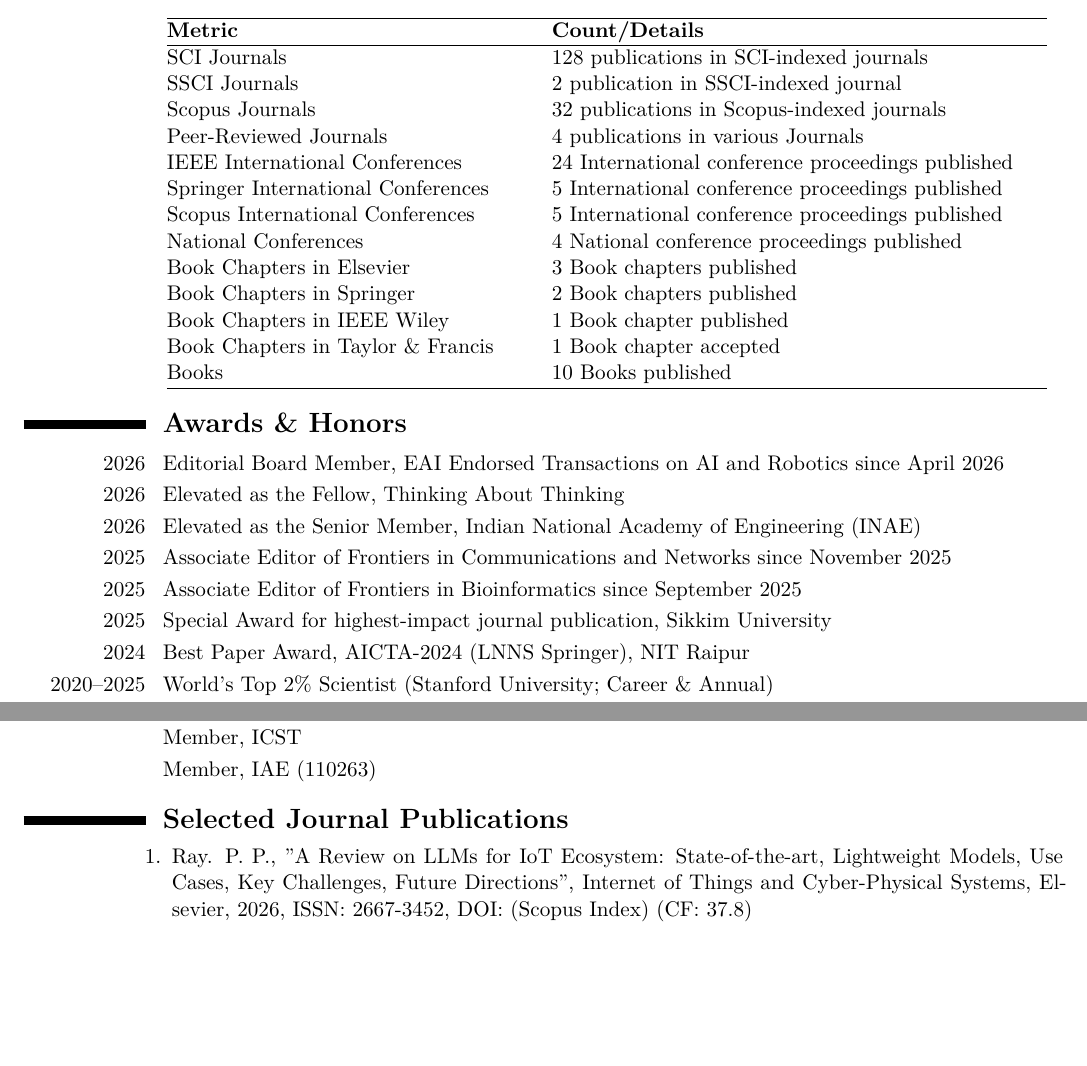
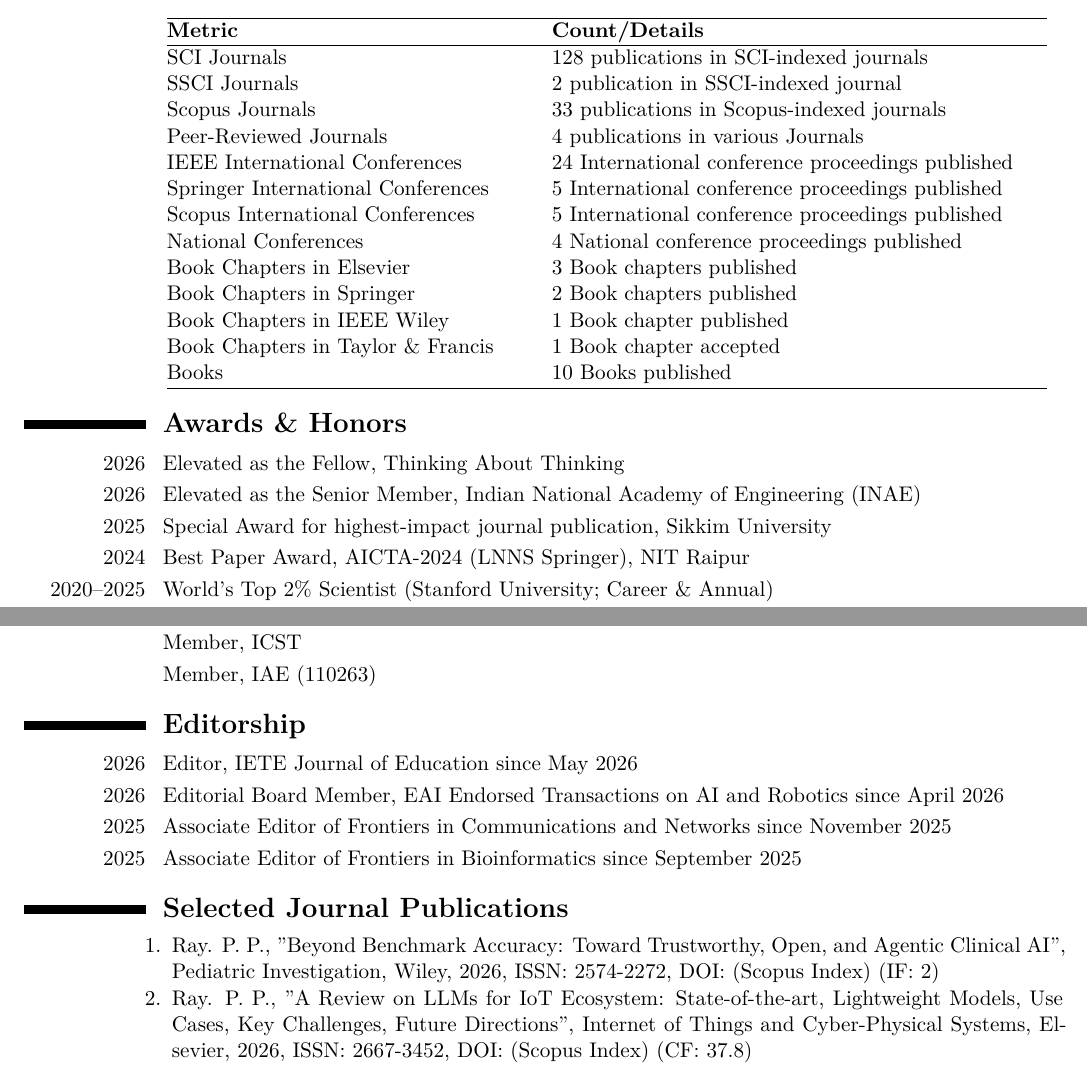
Before and after one commit to ParthaPRay/ParthaPRay.github.io, a LaTeX CV (assets/ParthaPratimRay_CV_Latex.tex): two parts of pages 2 and 3 of 28, joined at a grey line, cut so that both start at the same text, the shorter picture padded with empty space. The pictures show the PDF file assets/ParthaPratimRay_CV_Latex.pdf that the author committed with the source.

Commit message:
Add files via upload

```diff
--- a/assets/ParthaPratimRay_CV_Latex.tex
+++ b/assets/ParthaPratimRay_CV_Latex.tex
@@ -87,7 +87,7 @@
 	\hline
 	SCI Journals& 128 publications in SCI-indexed journals \\
 	SSCI Journals& 2 publication in SSCI-indexed journal \\
-	Scopus Journals& 32 publications in Scopus-indexed journals \\
+	Scopus Journals& 33 publications in Scopus-indexed journals \\
 	Peer-Reviewed Journals & 4 publications in various Journals \\
 	IEEE International Conferences & 24 International conference proceedings published \\
 	Springer International Conferences  & 5 International conference proceedings published \\
@@ -146,3 +144,5 @@
 \cvitem{}{Member, IAE (110263)}
 
 
+\section{\textbf{Editorship}}
+\cvitem{2026}{Editor, IETE Journal of Education since May 2026}
@@ -154,3 +159,4 @@
+		\item Ray. P. P., "Beyond Benchmark Accuracy: Toward Trustworthy, Open, and Agentic Clinical AI", Pediatric Investigation, Wiley, 2026, ISSN: 2574-2272, DOI: (Scopus Index) (IF: 2)
 
 		\item Ray. P. P., "A Review on LLMs for IoT Ecosystem: State-of-the-art, Lightweight Models, Use Cases, Key Challenges, Future Directions", Internet of Things and Cyber-Physical Systems, Elsevier, 2026, ISSN: 2667-3452, DOI: (Scopus Index) (CF: 37.8)
 
```
Also changed, not shown: assets/ParthaPratimRay_CV_Latex.pdf, assets/ParthaPratimRay_CV_Latex.tex (9 more changed lines).
